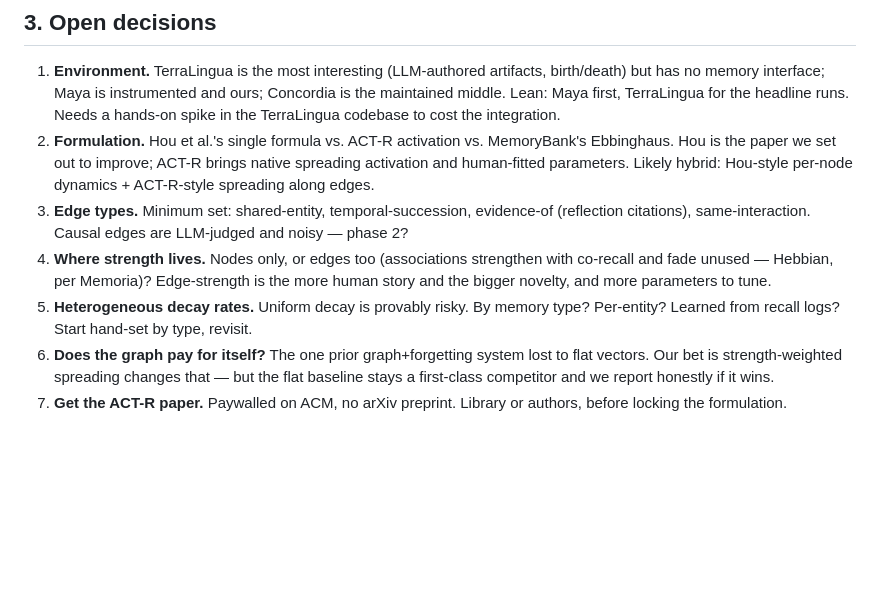
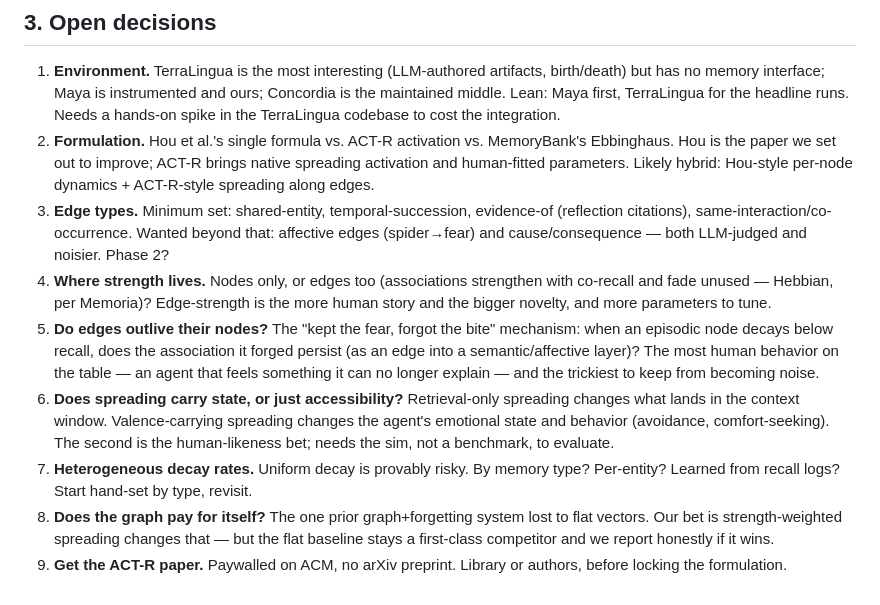
Before and after one commit to bloohunnits/human-like-agent-simulation, a Markdown page: docs/GAPS.md, the part around the change. Rendered like a GitHub page; blank space fills up the shorter version.

```diff
--- a/docs/GAPS.md
+++ b/docs/GAPS.md
@@ -45,8 +45,10 @@ Maya is also a candidate environment: our code, a swappable memory stream, fast
 
 1. **Environment.** TerraLingua is the most interesting (LLM-authored artifacts, birth/death) but has no memory interface; Maya is instrumented and ours; Concordia is the maintained middle. Lean: Maya first, TerraLingua for the headline runs. Needs a hands-on spike in the TerraLingua codebase to cost the integration.
 2. **Formulation.** Hou et al.'s single formula vs. ACT-R activation vs. MemoryBank's Ebbinghaus. Hou is the paper we set out to improve; ACT-R brings native spreading activation and human-fitted parameters. Likely hybrid: Hou-style per-node dynamics + ACT-R-style spreading along edges.
-3. **Edge types.** Minimum set: shared-entity, temporal-succession, evidence-of (reflection citations), same-interaction. Causal edges are LLM-judged and noisy — phase 2?
+3. **Edge types.** Minimum set: shared-entity, temporal-succession, evidence-of (reflection citations), same-interaction/co-occurrence. Wanted beyond that: affective edges (spider→fear) and cause/consequence — both LLM-judged and noisier. Phase 2?
 4. **Where strength lives.** Nodes only, or edges too (associations strengthen with co-recall and fade unused — Hebbian, per Memoria)? Edge-strength is the more human story and the bigger novelty, and more parameters to tune.
-5. **Heterogeneous decay rates.** Uniform decay is provably risky. By memory type? Per-entity? Learned from recall logs? Start hand-set by type, revisit.
-6. **Does the graph pay for itself?** The one prior graph+forgetting system lost to flat vectors. Our bet is strength-weighted spreading changes that — but the flat baseline stays a first-class competitor and we report honestly if it wins.
-7. **Get the ACT-R paper.** Paywalled on ACM, no arXiv preprint. Library or authors, before locking the formulation.
+5. **Do edges outlive their nodes?** The "kept the fear, forgot the bite" mechanism: when an episodic node decays below recall, does the association it forged persist (as an edge into a semantic/affective layer)? The most human behavior on the table — an agent that feels something it can no longer explain — and the trickiest to keep from becoming noise.
+6. **Does spreading carry state, or just accessibility?** Retrieval-only spreading changes what lands in the context window. Valence-carrying spreading changes the agent's emotional state and behavior (avoidance, comfort-seeking). The second is the human-likeness bet; needs the sim, not a benchmark, to evaluate.
+7. **Heterogeneous decay rates.** Uniform decay is provably risky. By memory type? Per-entity? Learned from recall logs? Start hand-set by type, revisit.
+8. **Does the graph pay for itself?** The one prior graph+forgetting system lost to flat vectors. Our bet is strength-weighted spreading changes that — but the flat baseline stays a first-class competitor and we report honestly if it wins.
+9. **Get the ACT-R paper.** Paywalled on ACM, no arXiv preprint. Library or authors, before locking the formulation.
```
Also changed, not shown: README.md (+19 -11 lines).
